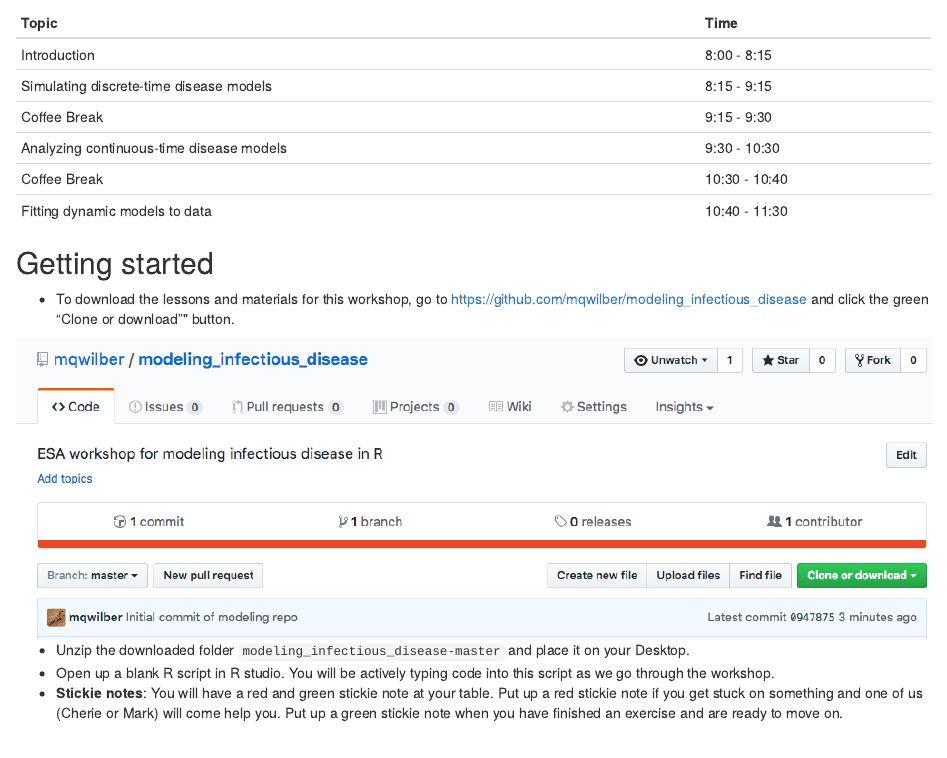
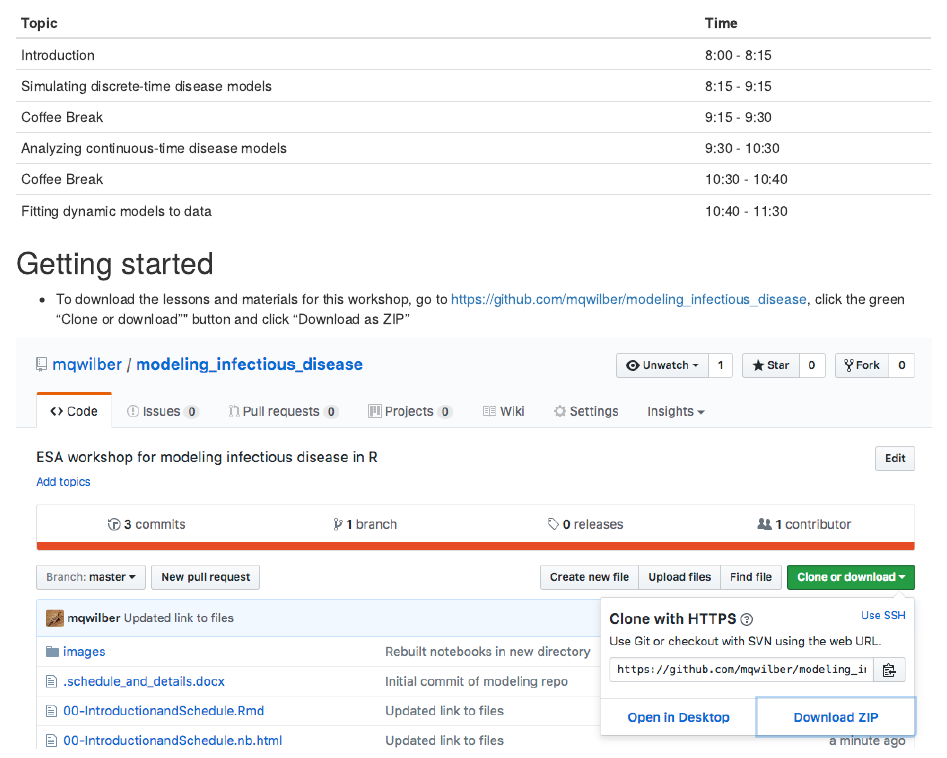
Before and after one commit to mqwilber/modeling_infectious_disease, an R Markdown document (00-IntroductionandSchedule.Rmd): the page in a window 1100 px wide, from 210 px down. The pictures show the output file 00-IntroductionandSchedule.nb.html that the author committed with the source, opened offline.

Commit message:
Updated directions for download

```diff
--- a/00-IntroductionandSchedule.Rmd
+++ b/00-IntroductionandSchedule.Rmd
@@ -22,9 +22,11 @@ Welcome to the *Modeling Infectious Disease Dynamics in R* workshop at ESA 2017.
 
 ## Getting started
 
-- To download the lessons and materials for this workshop, go to [https://github.com/mqwilber/modeling_infectious_disease](https://github.com/mqwilber/modeling_infectious_disease) and click the green "Clone or download"" button.
+- To download the lessons and materials for this workshop, go to [https://github.com/mqwilber/modeling_infectious_disease](https://github.com/mqwilber/modeling_infectious_disease), click the green "Clone or download"" button and click "Download as ZIP"
 
 ![](images/download.png)
+
+---
 
 - Unzip the downloaded folder `modeling_infectious_disease-master` and place it on your Desktop.
 - Open up a blank R script in R studio.  You will be actively typing code into this script as we go through the workshop.
```
Also changed, not shown: 00-IntroductionandSchedule.nb.html, images/download.png.
